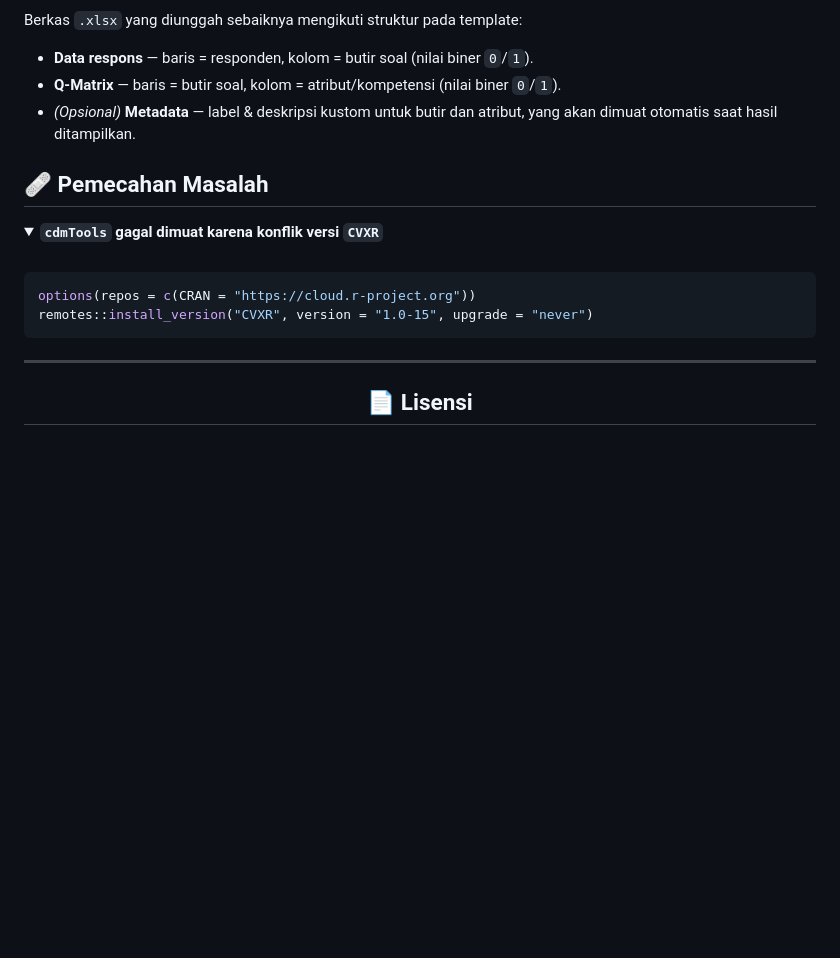
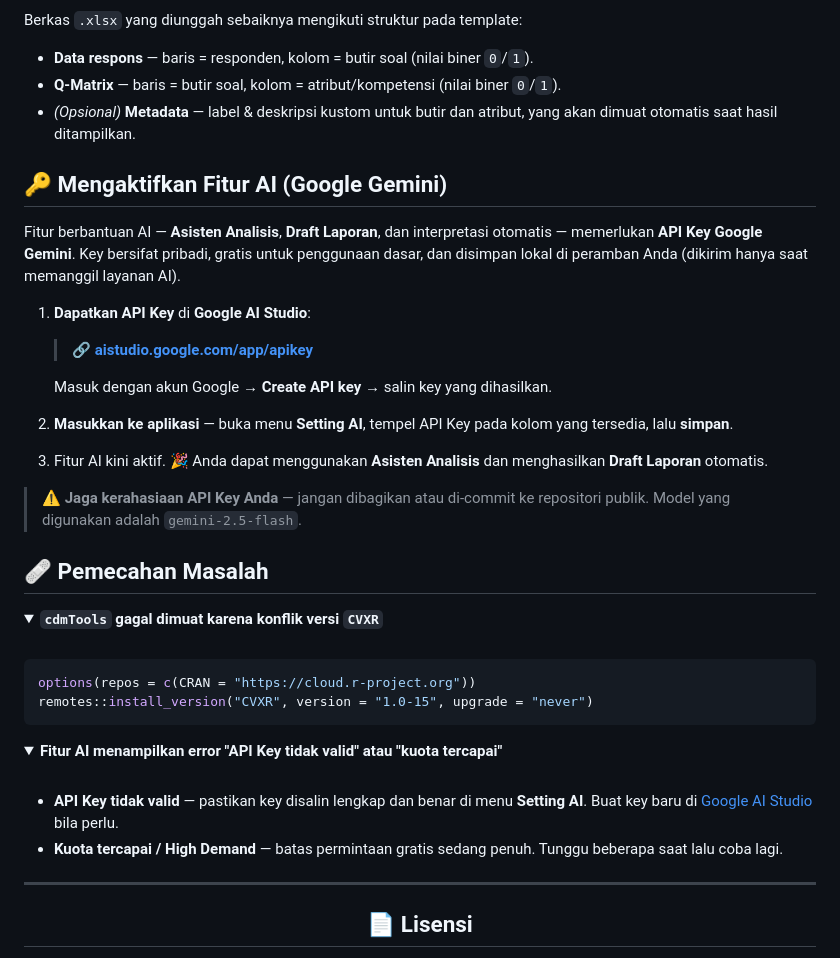
Before and after one commit to anom90/CDM-GenAI, a Markdown page: README.md, the part around the change. Drawn GitHub-style; folded sections open; blank space fills up the shorter version.

Commit message:
docs: add Google Gemini API key setup guide & AI troubleshooting

```diff
--- a/README.md
+++ b/README.md
@@ -147,6 +147,27 @@ Berkas `.xlsx` yang diunggah sebaiknya mengikuti struktur pada template:
 - *(Opsional)* **Metadata** — label & deskripsi kustom untuk butir dan atribut,
   yang akan dimuat otomatis saat hasil ditampilkan.
 
+## 🔑 Mengaktifkan Fitur AI (Google Gemini)
+
+Fitur berbantuan AI — **Asisten Analisis**, **Draft Laporan**, dan interpretasi
+otomatis — memerlukan **API Key Google Gemini**. Key bersifat pribadi, gratis
+untuk penggunaan dasar, dan disimpan lokal di peramban Anda (dikirim hanya saat
+memanggil layanan AI).
+
+1. **Dapatkan API Key** di **Google AI Studio**:
+   > 🔗 **[aistudio.google.com/app/apikey](https://aistudio.google.com/app/apikey)**
+
+   Masuk dengan akun Google → **Create API key** → salin key yang dihasilkan.
+
+2. **Masukkan ke aplikasi** — buka menu **Setting AI**, tempel API Key pada kolom
+   yang tersedia, lalu **simpan**.
+
+3. Fitur AI kini aktif. 🎉 Anda dapat menggunakan **Asisten Analisis** dan
+   menghasilkan **Draft Laporan** otomatis.
+
+> ⚠️ **Jaga kerahasiaan API Key Anda** — jangan dibagikan atau di-commit ke
+> repositori publik. Model yang digunakan adalah `gemini-2.5-flash`.
+
 ## 🩹 Pemecahan Masalah
 
 <details>
@@ -161,6 +182,19 @@ remotes::install_version("CVXR", version = "1.0-15", upgrade = "never")
 
 </details>
 
+<details>
+<summary><b>Fitur AI menampilkan error "API Key tidak valid" atau "kuota tercapai"</b></summary>
+
+<br/>
+
+- **API Key tidak valid** — pastikan key disalin lengkap dan benar di menu
+  **Setting AI**. Buat key baru di
+  [Google AI Studio](https://aistudio.google.com/app/apikey) bila perlu.
+- **Kuota tercapai / High Demand** — batas permintaan gratis sedang penuh.
+  Tunggu beberapa saat lalu coba lagi.
+
+</details>
+
 ---
 
 <div align="center">
```
